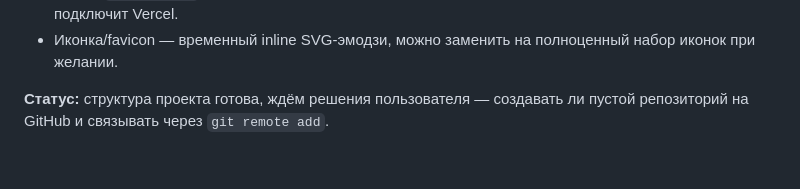
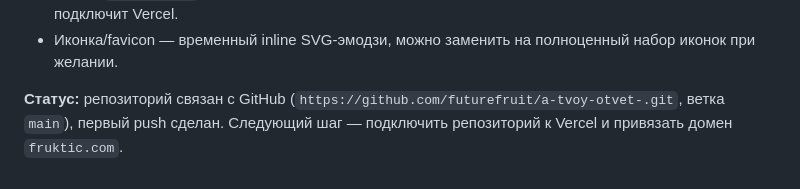
Before and after one commit to futurefruit/a-tvoy-otvet-, a Markdown page: PROJECT_LOG.md, the part around the change. Drawn GitHub-style.

Commit message:
docs: зафиксировать push на GitHub в журнале проекта
Co-Authored-By: Claude Sonnet 5 <noreply@anthropic.com>

```diff
--- a/PROJECT_LOG.md
+++ b/PROJECT_LOG.md
@@ -46,5 +46,7 @@
 - Иконка/favicon — временный inline SVG-эмодзи, можно заменить на
   полноценный набор иконок при желании.
 
-**Статус:** структура проекта готова, ждём решения пользователя — создавать
-ли пустой репозиторий на GitHub и связывать через `git remote add`.
+**Статус:** репозиторий связан с GitHub
+(`https://github.com/futurefruit/a-tvoy-otvet-.git`, ветка `main`), первый
+push сделан. Следующий шаг — подключить репозиторий к Vercel и привязать
+домен `fruktic.com`.
```
